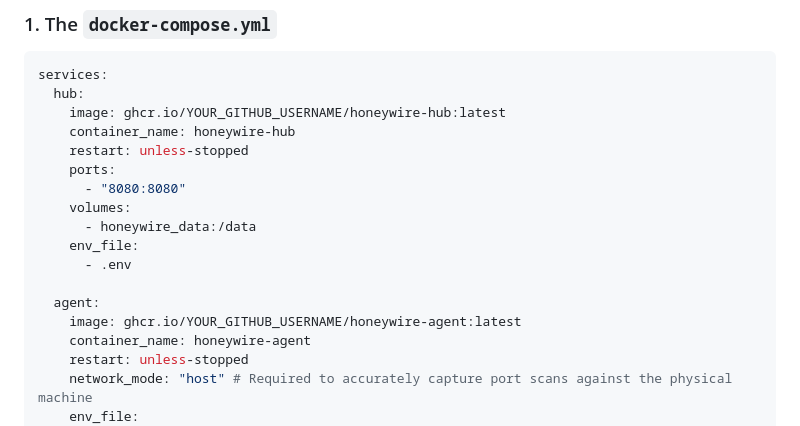
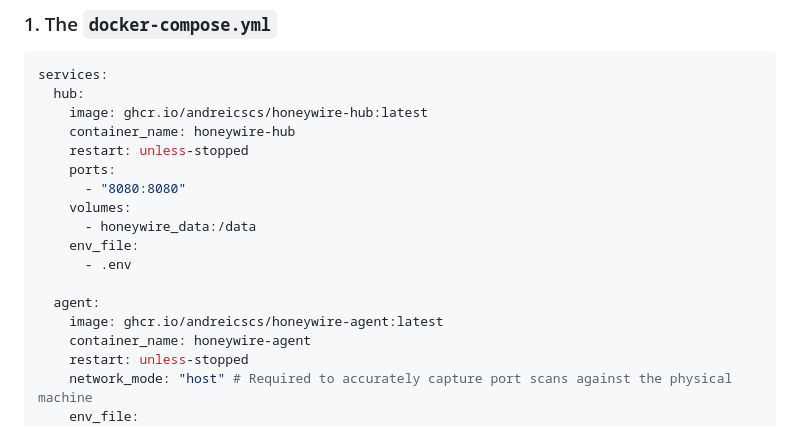
Before and after one commit to andreicscs/HoneyWire, a Markdown page: README.md, the part around the change. Rendered like a GitHub page.

Commit message:
Update Docker image references in README

````diff
--- a/README.md
+++ b/README.md
@@ -55,7 +55,7 @@ Create a new directory on your server, and create two files: `docker-compose.yml
 ```yaml
 services:
   hub:
-    image: ghcr.io/YOUR_GITHUB_USERNAME/honeywire-hub:latest
+    image: ghcr.io/andreicscs/honeywire-hub:latest
     container_name: honeywire-hub
     restart: unless-stopped
     ports:
@@ -66,7 +66,7 @@ services:
       - .env
 
   agent:
-    image: ghcr.io/YOUR_GITHUB_USERNAME/honeywire-agent:latest
+    image: ghcr.io/andreicscs/honeywire-agent:latest
     container_name: honeywire-agent
     restart: unless-stopped
     network_mode: "host" # Required to accurately capture port scans against the physical machine
````
